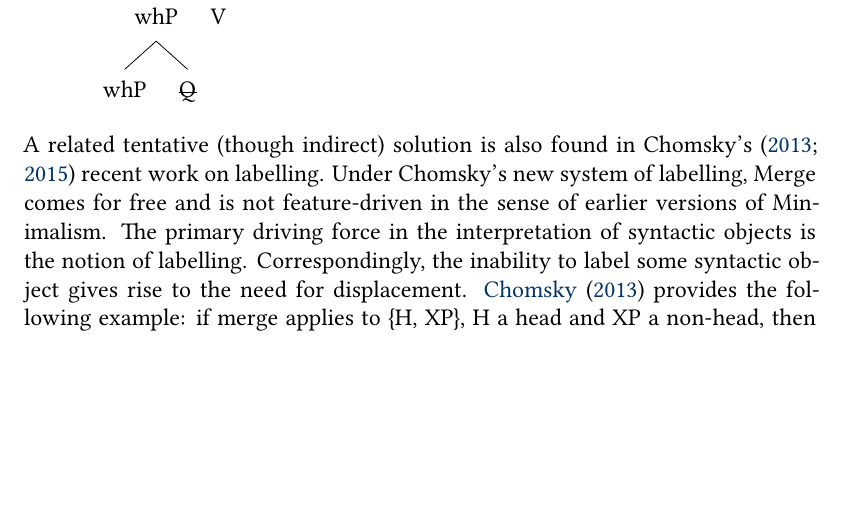
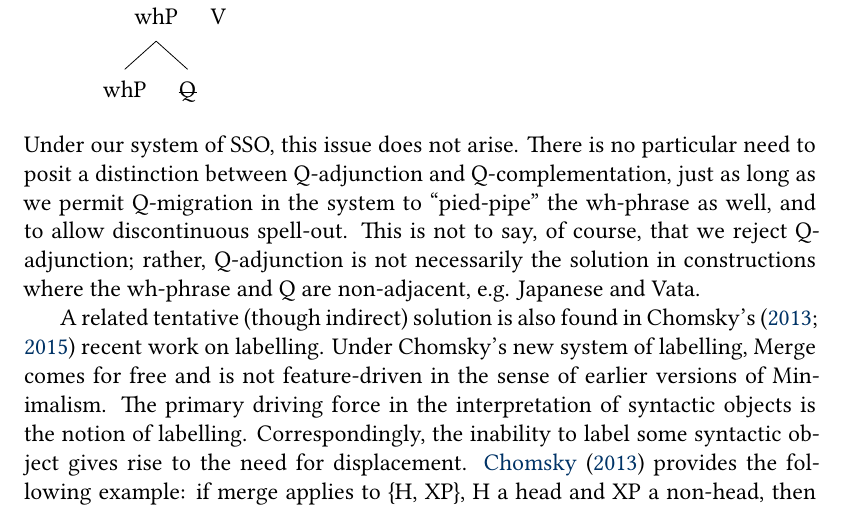
Before and after one commit to gtsoulas/scope, a LaTeX document (scope-rev-glossa.tex): part of page 32 of 40, cut so that both start at the same text, the shorter picture padded with empty space. Compiled offline with XeLaTeX; a missing font is replaced by an installed copy or a similar font; a LaTeX package or settings file that is missing is left out.

Commit message:
Section 3 complete

```diff
--- a/scope-rev-glossa.tex
+++ b/scope-rev-glossa.tex
@@ -612,6 +612,8 @@ The main reason for this is inherent in the QP-approach. In wh-questions, the re
          [T]]] [C]] [Q]]
     \end{forest}
 
+Under our system of SSO, this issue does not arise. There is no particular need to posit a distinction between Q-adjunction and Q-complementation, just as long as we permit Q-migration in the system to ``pied-pipe'' the wh-phrase as well, and to allow discontinuous spell-out. This is not to say, of course, that we reject Q-adjunction; rather, Q-adjunction is not necessarily the solution in constructions where the wh-phrase and Q are non-adjacent, e.g. Japanese and Vata.
+
 A related tentative (though indirect) solution is also found in Chomsky's (\citeyear{chomsky:2013,chomsky:2015}) recent work on labelling. Under Chomsky's new system of labelling, Merge comes for free and is not feature-driven in the sense of earlier versions of Minimalism. The primary driving force in the interpretation of syntactic objects is the notion of labelling. Correspondingly, the inability to label some syntactic object gives rise to the need for displacement. \cite{chomsky:2013} provides the following example: if merge applies to \{H, XP\}, H a head and XP a non-head, then the labelling algorithm will select H as label, the usual case. So, in the case of Q-complementation, then if merge applies to \{Q, whP\}, then resulting syntactic object must be labelled Q(=QP). One of the interesting consequences of Chomsky's system is that is merge applies to two items, both non-heads, e.g. \{XP, YP\}, then the resultant object is unlabellable, causing it to crash when sent to the interface. In order to remedy this, either XP or YP must move (internal merge) and the labelling algorithm then selects the residue as label. For example, if XP moves, then Y is the label of the \{XP, YP\}, XP a (lower) copy. There is, however, one exception to the rule of labelling \{XP, YP\}: if XP and YP share relevant features such as \{$\phi$, $\phi$\} in the case of \{DP-subject,TP\} or more relevant for us, \{Q, Q\} in the case of questions. The upshot of this is that terminal point of the derivation of a question is to allow the resultant syntactic object to be labelled \{Q, Q\}.
 
 Chomsky does not discuss this in any detail, but since labels can only be drawn from the pair of objects that undergo merge, this means that a wh-in-situ construction must involve a Q-bearing element to merge with interrogative C$_Q$. Assuming that C$_Q$ contributes one of the Q-features in a \{Q, Q\} sharing structure, the other must come from somewhere. So if one is serious about adopting such a theory of labelling, one must either 1) merge a unselective binder with a Q feature with C$_Q$, or 2) internal merge an existing QP with C$_Q$ and pronounce a lower copy to yield a wh-in-situ construction. In the case of Q-projection languages, the internal merging of Q must necessarily be the object QP(=\{Q, whP\}). This essentially boils down to QP-movement that we have already discussed for Sinhala and Tlingit.
```
Also changed, not shown: scope-rev-glossa.pdf.
